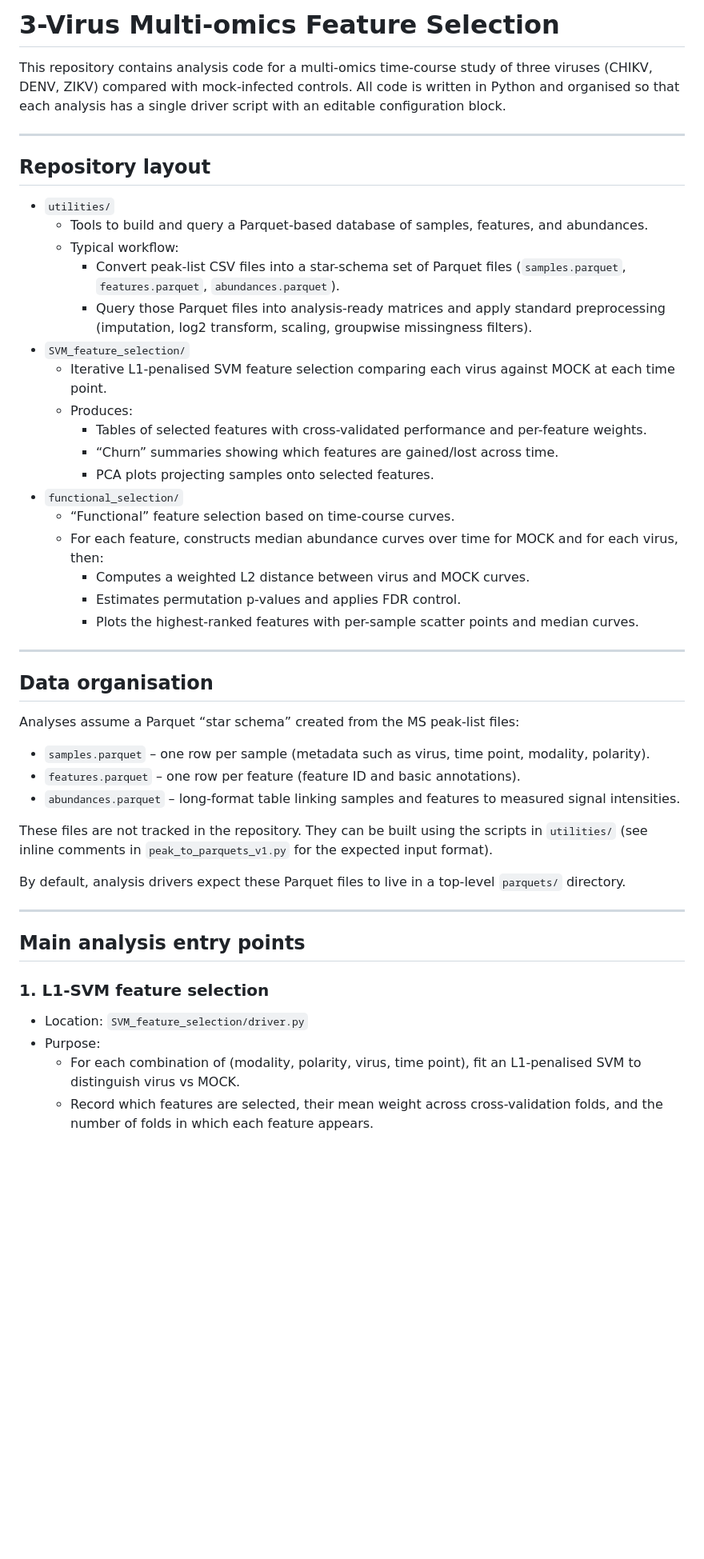
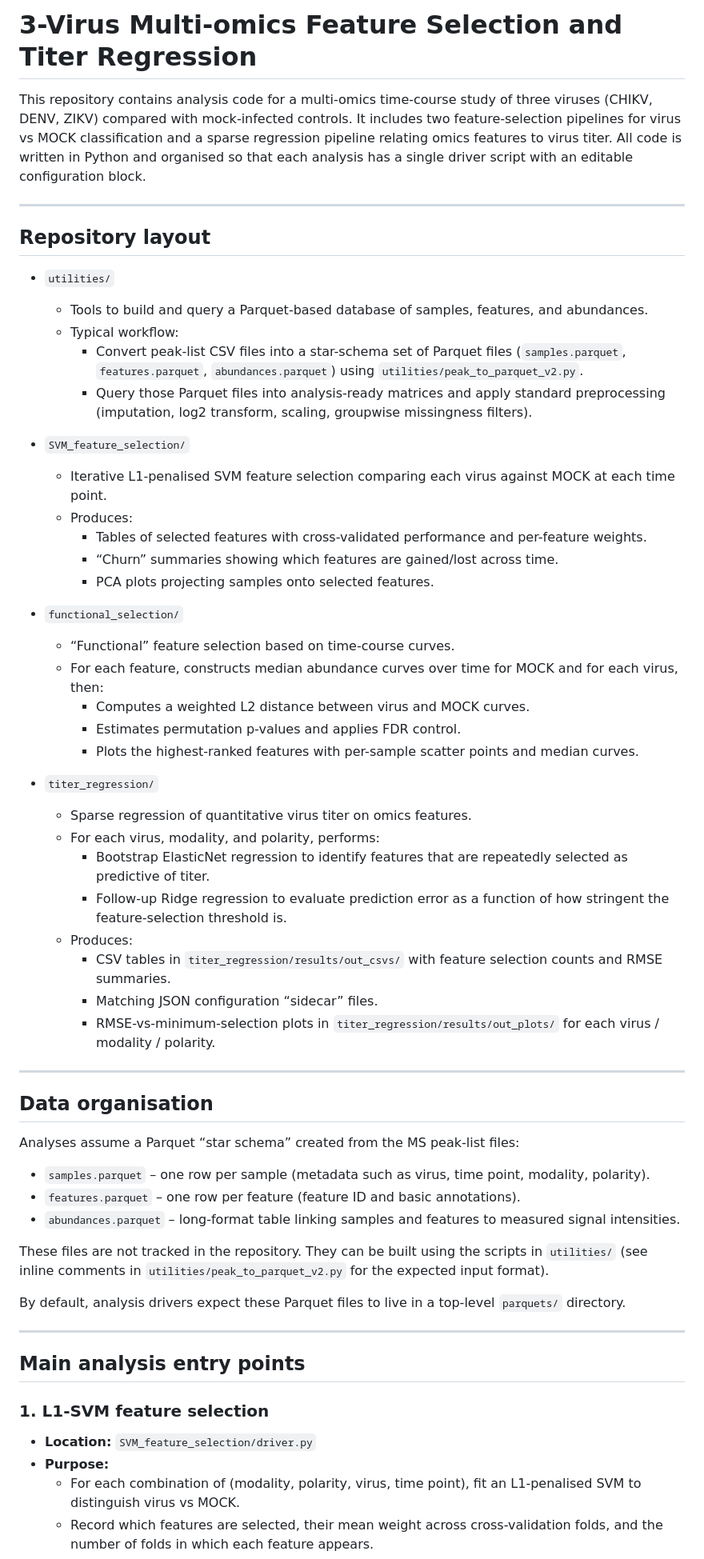
Before and after one commit to masonfaldet/3-Virus-Multiomics, a Markdown page: README.md, the part around one of its changes. Shown at 80% size. Rendered like a GitHub page; blank space fills up the shorter version.

```diff
--- a/README.md
+++ b/README.md
@@ -1,23 +1,24 @@
-# 3-Virus Multi-omics Feature Selection
+# 3-Virus Multi-omics Feature Selection and Titer Regression
 
-This repository contains analysis code for a multi-omics time-course study of three viruses (CHIKV, DENV, ZIKV) compared with mock-infected controls.
-All code is written in Python and organised so that each analysis has a single driver script with an editable configuration block.
+This repository contains analysis code for a multi-omics time-course study of three viruses (CHIKV, DENV, ZIKV) compared with mock-infected controls. It includes two feature-selection pipelines for virus vs MOCK classification and a sparse regression pipeline relating omics features to virus titer. All code is written in Python and organised so that each analysis has a single driver script with an editable configuration block.
 
----
+* * *
 
 ## Repository layout
 
 - `utilities/`
   - Tools to build and query a Parquet-based database of samples, features, and abundances.
   - Typical workflow:
-    - Convert peak-list CSV files into a star-schema set of Parquet files (`samples.parquet`, `features.parquet`, `abundances.parquet`).
+    - Convert peak-list CSV files into a star-schema set of Parquet files (`samples.parquet`, `features.parquet`, `abundances.parquet`) using `utilities/peak_to_parquet_v2.py`.
     - Query those Parquet files into analysis-ready matrices and apply standard preprocessing (imputation, log2 transform, scaling, groupwise missingness filters).
+
 - `SVM_feature_selection/`
   - Iterative L1-penalised SVM feature selection comparing each virus against MOCK at each time point.
   - Produces:
     - Tables of selected features with cross-validated performance and per-feature weights.
     - “Churn” summaries showing which features are gained/lost across time.
     - PCA plots projecting samples onto selected features.
+
 - `functional_selection/`
   - “Functional” feature selection based on time-course curves.
   - For each feature, constructs median abundance curves over time for MOCK and for each virus, then:
@@ -25,7 +26,17 @@ All code is written in Python and organised so that each analysis has a single d
     - Estimates permutation p-values and applies FDR control.
     - Plots the highest-ranked features with per-sample scatter points and median curves.
 
----
+- `titer_regression/`
+  - Sparse regression of quantitative virus titer on omics features.
+  - For each virus, modality, and polarity, performs:
+    - Bootstrap ElasticNet regression to identify features that are repeatedly selected as predictive of titer.
+    - Follow-up Ridge regression to evaluate prediction error as a function of how stringent the feature-selection threshold is.
+  - Produces:
+    - CSV tables in `titer_regression/results/out_csvs/` with feature selection counts and RMSE summaries.
+    - Matching JSON configuration “sidecar” files.
+    - RMSE-vs-minimum-selection plots in `titer_regression/results/out_plots/` for each virus / modality / polarity.
+
+* * *
 
 ## Data organisation
 
@@ -35,18 +46,18 @@ Analyses assume a Parquet “star schema” created from the MS peak-list files:
 - `features.parquet` – one row per feature (feature ID and basic annotations).
 - `abundances.parquet` – long-format table linking samples and features to measured signal intensities.
 
-These files are not tracked in the repository. They can be built using the scripts in `utilities/` (see inline comments in `peak_to_parquets_v1.py` for the expected input format).
+These files are not tracked in the repository. They can be built using the scripts in `utilities/` (see inline comments in `utilities/peak_to_parquet_v2.py` for the expected input format).
 
 By default, analysis drivers expect these Parquet files to live in a top-level `parquets/` directory.
 
----
+* * *
 
 ## Main analysis entry points
 
 ### 1. L1-SVM feature selection
 
-- Location: `SVM_feature_selection/driver.py`
-- Purpose:
+- **Location:** `SVM_feature_selection/driver.py`
+- **Purpose:**
   - For each combination of (modality, polarity, virus, time point), fit an L1-penalised SVM to distinguish virus vs MOCK.
   - Record which features are selected, their mean weight across cross-validation folds, and the number of folds in which each feature appears.
   - Summarise feature churn over time and generate PCA plots on selected features.
```
Also changed, not shown: other parts of README.md (+35 -10 lines).
